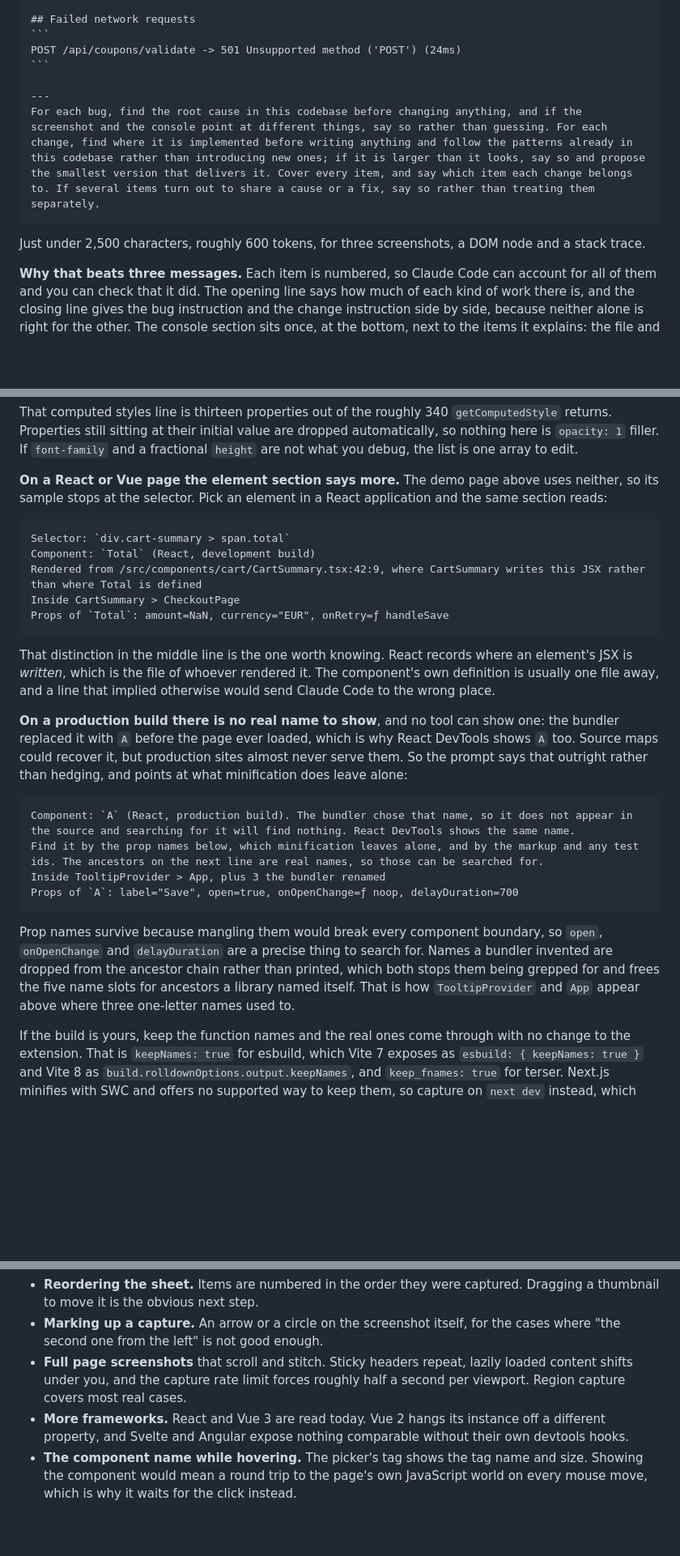
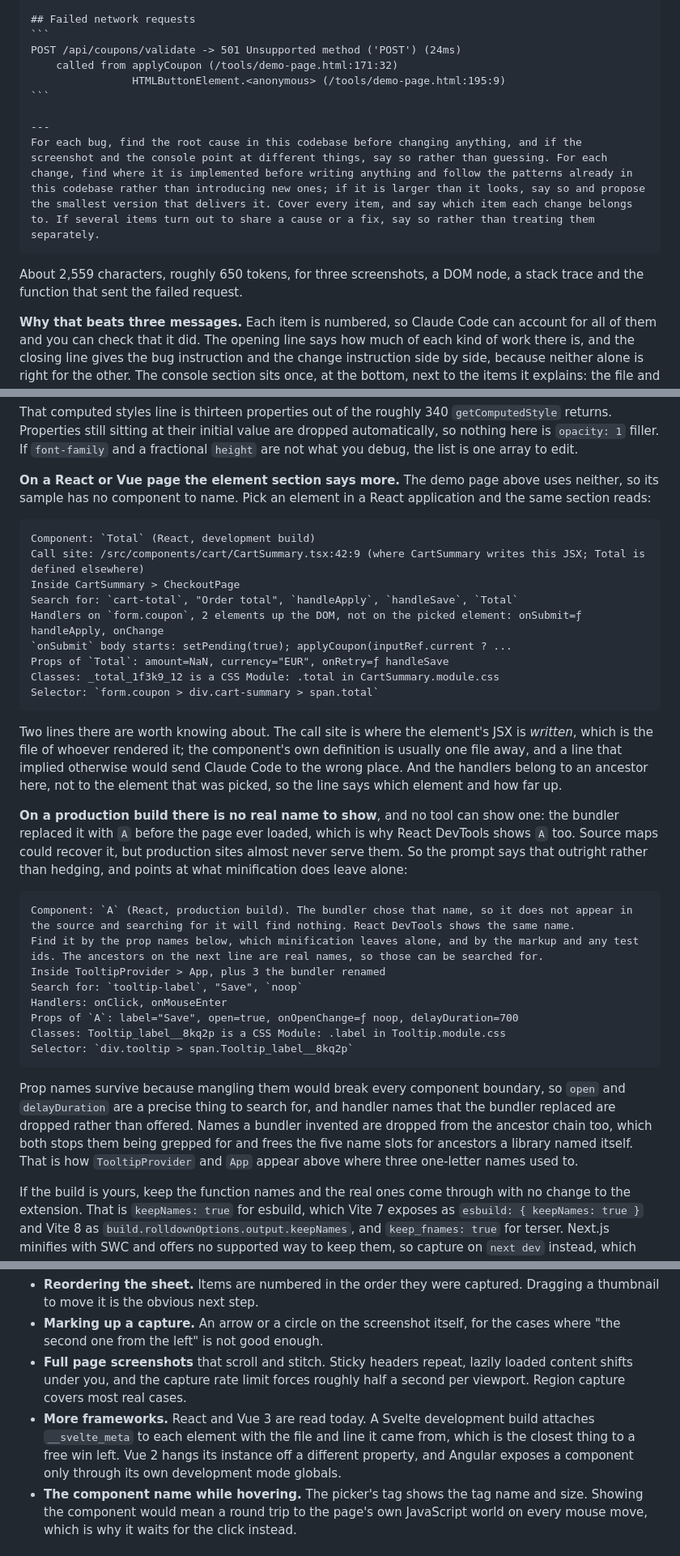
Before and after one commit to srdjanmitrovic/claude-punch-list, a Markdown page: README.md, 3 parts joined by grey strips. Shown at 81% size. Drawn GitHub-style; blank space fills up the shorter version.

Commit message:
Regenerate the README's samples from a real run, and correct the Svelte note
The sample prompt claims to come from a real run rather than to be written by
hand, and it had stopped being one: the element section now leads with what
locates a file, and a failed request names the function that sent it. Both
samples are rendered again from the real template, the walkthrough one against
tools/demo-page.html with the real collector and the real picker, so its Search
for line and its caller frames are the ones that page actually produces. The
character count beside it is recounted.

The React and production excerpts were showing the wording that preceded the
reorder. They are generated from npm run prompt and npm run prompt minified now,
so they cannot drift again without the command that produces them drifting too.

The roadmap claimed Svelte exposes nothing comparable to a React fiber. It does:
a development build attaches __svelte_meta to each element carrying the file and
line it came from, which makes it the cheapest framework left to add.

Co-Authored-By: Claude Opus 5 (1M context) <noreply@anthropic.com>

`````diff
--- a/README.md
+++ b/README.md
@@ -204,14 +205,16 @@ Screenshot: /Users/you/Downloads/claude-punch-list/2026-08-21_18-54-58_localhost
 ## Failed network requests
 ```
 POST /api/coupons/validate -> 501 Unsupported method ('POST') (24ms)
+    called from applyCoupon (/tools/demo-page.html:171:32)
+                HTMLButtonElement.<anonymous> (/tools/demo-page.html:195:9)
 ```
 
 ---
 For each bug, find the root cause in this codebase before changing anything, and if the screenshot and the console point at different things, say so rather than guessing. For each change, find where it is implemented before writing anything and follow the patterns already in this codebase rather than introducing new ones; if it is larger than it looks, say so and propose the smallest version that delivers it. Cover every item, and say which item each change belongs to. If several items turn out to share a cause or a fix, say so rather than treating them separately.
 ````
 
-Just under 2,500 characters, roughly 600 tokens, for three screenshots, a DOM node and a
-stack trace.
+About 2,559 characters, roughly 650 tokens, for three screenshots, a DOM node, a stack trace and
+the function that sent the failed request.
 
 **Why that beats three messages.** Each item is numbered, so Claude Code can account for all
 of them and you can check that it did. The opening line says how much of each kind of work
@@ -236,21 +239,26 @@ here is `opacity: 1` filler. If `font-family` and a fractional `height` are not
 the list is one array to edit.
 
 **On a React or Vue page the element section says more.** The demo page above uses neither, so
-its sample stops at the selector. Pick an element in a React application and the same section
+its sample has no component to name. Pick an element in a React application and the same section
 reads:
 
 ```markdown
-Selector: `div.cart-summary > span.total`
 Component: `Total` (React, development build)
-Rendered from /src/components/cart/CartSummary.tsx:42:9, where CartSummary writes this JSX rather than where Total is defined
+Call site: /src/components/cart/CartSummary.tsx:42:9 (where CartSummary writes this JSX; Total is defined elsewhere)
 Inside CartSummary > CheckoutPage
+Search for: `cart-total`, "Order total", `handleApply`, `handleSave`, `Total`
+Handlers on `form.coupon`, 2 elements up the DOM, not on the picked element: onSubmit=ƒ handleApply, onChange
+`onSubmit` body starts: setPending(true); applyCoupon(inputRef.current ? ...
 Props of `Total`: amount=NaN, currency="EUR", onRetry=ƒ handleSave
+Classes: _total_1f3k9_12 is a CSS Module: .total in CartSummary.module.css
+Selector: `form.coupon > div.cart-summary > span.total`
 ```
 
-That distinction in the middle line is the one worth knowing. React records where an element's
-JSX is *written*, which is the file of whoever rendered it. The component's own definition is
-usually one file away, and a line that implied otherwise would send Claude Code to the wrong
-place.
+Two lines there are worth knowing about. The call site is where the element's JSX is *written*,
+which is the file of whoever rendered it; the component's own definition is usually one file
+away, and a line that implied otherwise would send Claude Code to the wrong place. And the
+handlers belong to an ancestor here, not to the element that was picked, so the line says which
+element and how far up.
 
 **On a production build there is no real name to show**, and no tool can show one: the bundler
 replaced it with `A` before the page ever loaded, which is why React DevTools shows `A` too.
@@ -261,14 +269,19 @@ that outright rather than hedging, and points at what minification does leave al
 Component: `A` (React, production build). The bundler chose that name, so it does not appear in the source and searching for it will find nothing. React DevTools shows the same name.
 Find it by the prop names below, which minification leaves alone, and by the markup and any test ids. The ancestors on the next line are real names, so those can be searched for.
 Inside TooltipProvider > App, plus 3 the bundler renamed
+Search for: `tooltip-label`, "Save", `noop`
+Handlers: onClick, onMouseEnter
 Props of `A`: label="Save", open=true, onOpenChange=ƒ noop, delayDuration=700
+Classes: Tooltip_label__8kq2p is a CSS Module: .label in Tooltip.module.css
+Selector: `div.tooltip > span.Tooltip_label__8kq2p`
 ```
 
-Prop names survive because mangling them would break every component boundary, so `open`,
-`onOpenChange` and `delayDuration` are a precise thing to search for. Names a bundler invented
-are dropped from the ancestor chain rather than printed, which both stops them being grepped
-for and frees the five name slots for ancestors a library named itself. That is how
-`TooltipProvider` and `App` appear above where three one-letter names used to.
+Prop names survive because mangling them would break every component boundary, so `open` and
+`delayDuration` are a precise thing to search for, and handler names that the bundler replaced
+are dropped rather than offered. Names a bundler invented are dropped from the ancestor chain
+too, which both stops them being grepped for and frees the five name slots for ancestors a
+library named itself. That is how `TooltipProvider` and `App` appear above where three
+one-letter names used to.
 
 If the build is yours, keep the function names and the real ones come through with no change
 to the extension. That is `keepNames: true` for esbuild, which Vite 7 exposes as
@@ -546,9 +559,10 @@ Honest about what is not built yet.
 * **Full page screenshots** that scroll and stitch. Sticky headers repeat, lazily loaded
   content shifts under you, and the capture rate limit forces roughly half a second per
   viewport. Region capture covers most real cases.
-* **More frameworks.** React and Vue 3 are read today. Vue 2 hangs its instance off a
-  different property, and Svelte and Angular expose nothing comparable without their own
-  devtools hooks.
+* **More frameworks.** React and Vue 3 are read today. A Svelte development build attaches
+  `__svelte_meta` to each element with the file and line it came from, which is the closest
+  thing to a free win left. Vue 2 hangs its instance off a different property, and Angular
+  exposes a component only through its own development mode globals.
 * **The component name while hovering.** The picker's tag shows the tag name and size. Showing
   the component would mean a round trip to the page's own JavaScript world on every mouse move,
   which is why it waits for the click instead.
`````
Also changed, not shown: other parts of README.md (+2 -1 lines).
